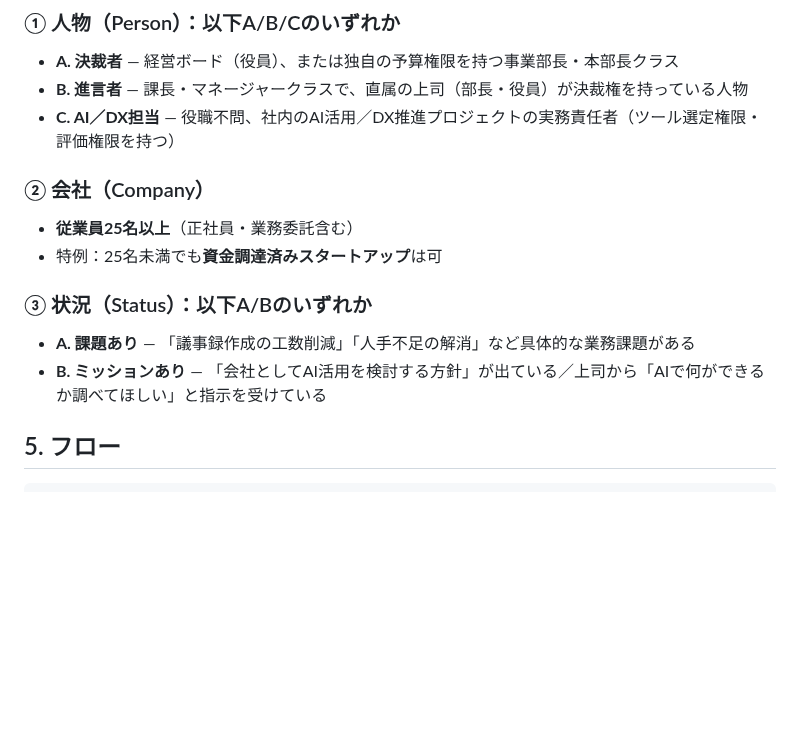
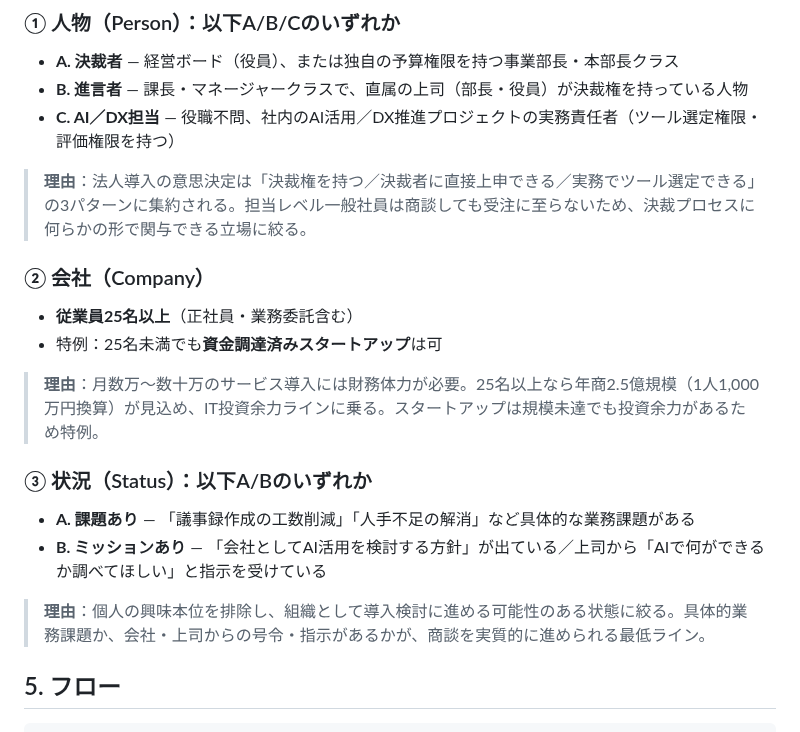
Before and after one commit to Ryunosuke-Okawa/Ryunosuke-n1, a Markdown page: strategy/法人トスアップ_インセンティブ設計_20260512.md, the part around the change. GitHub-like rendering; blank space fills up the shorter version.

Commit message:
Auto-save: 2026-05-12 17:33

```diff
--- a/strategy/法人トスアップ_インセンティブ設計_20260512.md
+++ b/strategy/法人トスアップ_インセンティブ設計_20260512.md
@@ -65,15 +65,21 @@ toC事業部（スクール事業部）営業の商談に混在する「**法人
 - **B. 進言者** — 課長・マネージャークラスで、直属の上司（部長・役員）が決裁権を持っている人物
 - **C. AI／DX担当** — 役職不問、社内のAI活用／DX推進プロジェクトの実務責任者（ツール選定権限・評価権限を持つ）
 
+> **理由**：法人導入の意思決定は「決裁権を持つ／決裁者に直接上申できる／実務でツール選定できる」の3パターンに集約される。担当レベル一般社員は商談しても受注に至らないため、決裁プロセスに何らかの形で関与できる立場に絞る。
+
 ### ② 会社（Company）
 
 - **従業員25名以上**（正社員・業務委託含む）
 - 特例：25名未満でも**資金調達済みスタートアップ**は可
 
+> **理由**：月数万〜数十万のサービス導入には財務体力が必要。25名以上なら年商2.5億規模（1人1,000万円換算）が見込め、IT投資余力ラインに乗る。スタートアップは規模未達でも投資余力があるため特例。
+
 ### ③ 状況（Status）：以下A/Bのいずれか
 
 - **A. 課題あり** — 「議事録作成の工数削減」「人手不足の解消」など具体的な業務課題がある
 - **B. ミッションあり** — 「会社としてAI活用を検討する方針」が出ている／上司から「AIで何ができるか調べてほしい」と指示を受けている
+
+> **理由**：個人の興味本位を排除し、組織として導入検討に進める可能性のある状態に絞る。具体的業務課題か、会社・上司からの号令・指示があるかが、商談を実質的に進められる最低ライン。
 
 ## 5. フロー
 
```
